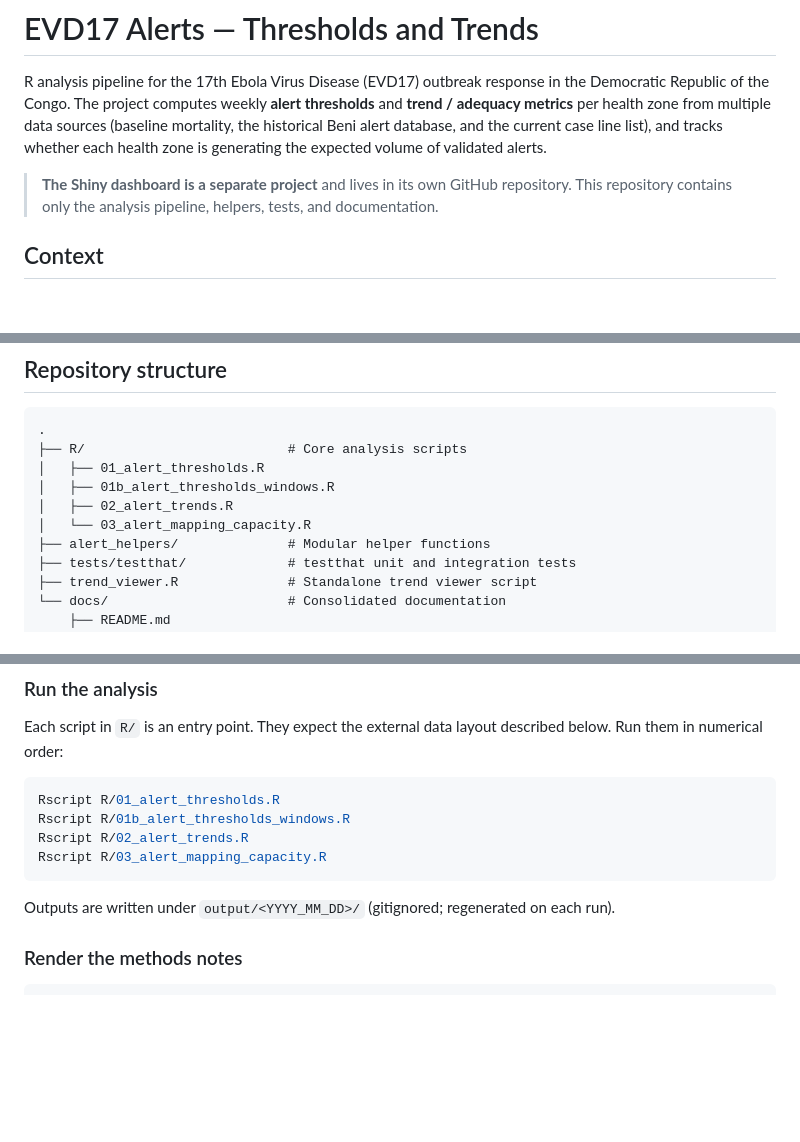
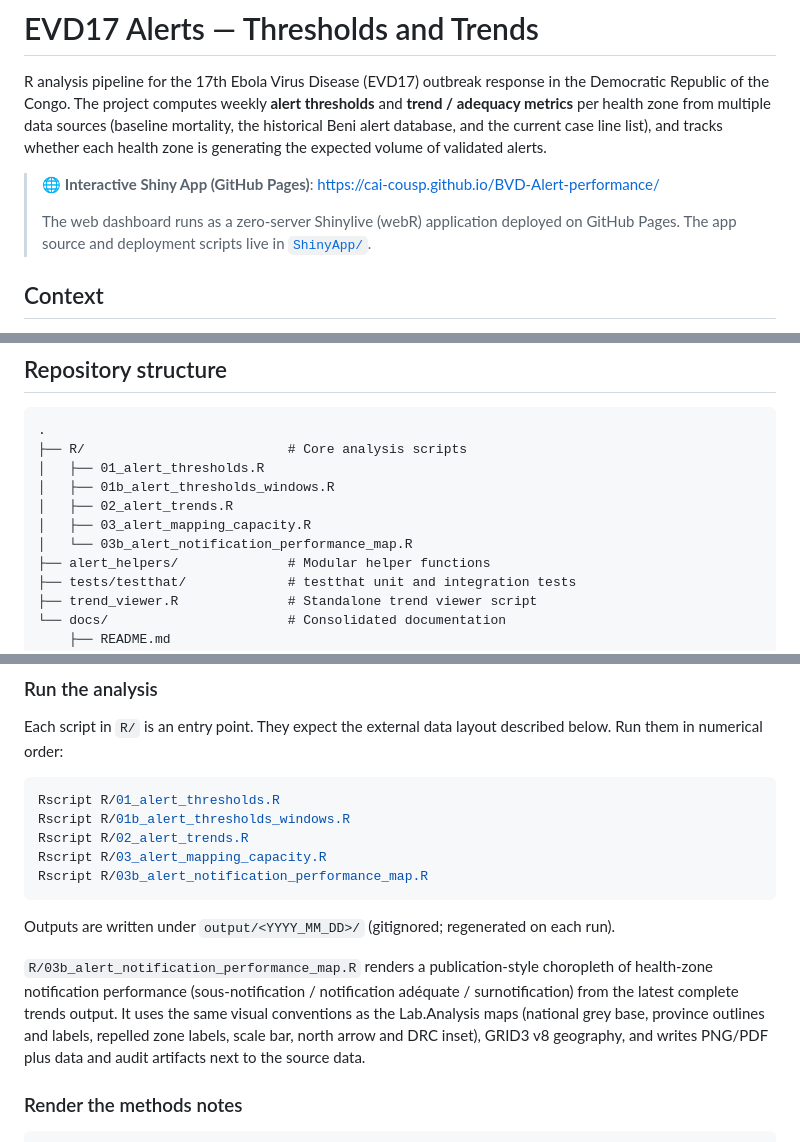
Before and after one commit to cai-cousp/BVD-data-analysis, a Markdown page: Alerts/README.md, 3 parts joined by grey strips. Drawn GitHub-style; blank space fills up the shorter version.

````diff
--- a/Alerts/README.md
+++ b/Alerts/README.md
@@ -7,9 +7,9 @@ multiple data sources (baseline mortality, the historical Beni alert database,
 and the current case line list), and tracks whether each health zone is
 generating the expected volume of validated alerts.
 
-> **The Shiny dashboard is a separate project** and lives in its own GitHub
-> repository. This repository contains only the analysis pipeline, helpers,
-> tests, and documentation.
+> 🌐 **Interactive Shiny App (GitHub Pages)**: [https://cai-cousp.github.io/BVD-Alert-performance/](https://cai-cousp.github.io/BVD-Alert-performance/)
+>
+> The web dashboard runs as a zero-server Shinylive (webR) application deployed on GitHub Pages. The app source and deployment scripts live in [`ShinyApp/`](ShinyApp/README.md).
 
 ## Context
 
@@ -32,7 +32,8 @@ See [docs/README.md](docs/README.md) for the consolidated documentation index
 │   ├── 01_alert_thresholds.R
 │   ├── 01b_alert_thresholds_windows.R
 │   ├── 02_alert_trends.R
-│   └── 03_alert_mapping_capacity.R
+│   ├── 03_alert_mapping_capacity.R
+│   └── 03b_alert_notification_performance_map.R
 ├── alert_helpers/              # Modular helper functions
 ├── tests/testthat/             # testthat unit and integration tests
 ├── trend_viewer.R              # Standalone trend viewer script
@@ -86,10 +87,19 @@ Rscript R/01_alert_thresholds.R
 Rscript R/01b_alert_thresholds_windows.R
 Rscript R/02_alert_trends.R
 Rscript R/03_alert_mapping_capacity.R
+Rscript R/03b_alert_notification_performance_map.R
 ```
 
 Outputs are written under `output/<YYYY_MM_DD>/` (gitignored; regenerated on
 each run).
+
+`R/03b_alert_notification_performance_map.R` renders a publication-style
+choropleth of health-zone notification performance (sous-notification /
+notification adéquate / surnotification) from the latest complete trends
+output. It uses the same visual conventions as the Lab.Analysis maps (national
+grey base, province outlines and labels, repelled zone labels, scale bar,
+north arrow and DRC inset), GRID3 v8 geography, and writes PNG/PDF plus data
+and audit artifacts next to the source data.
 
 ### Render the methods notes
 
````
Also changed, not shown: Alerts/ShinyApp/README.md (+41 -0 lines).
